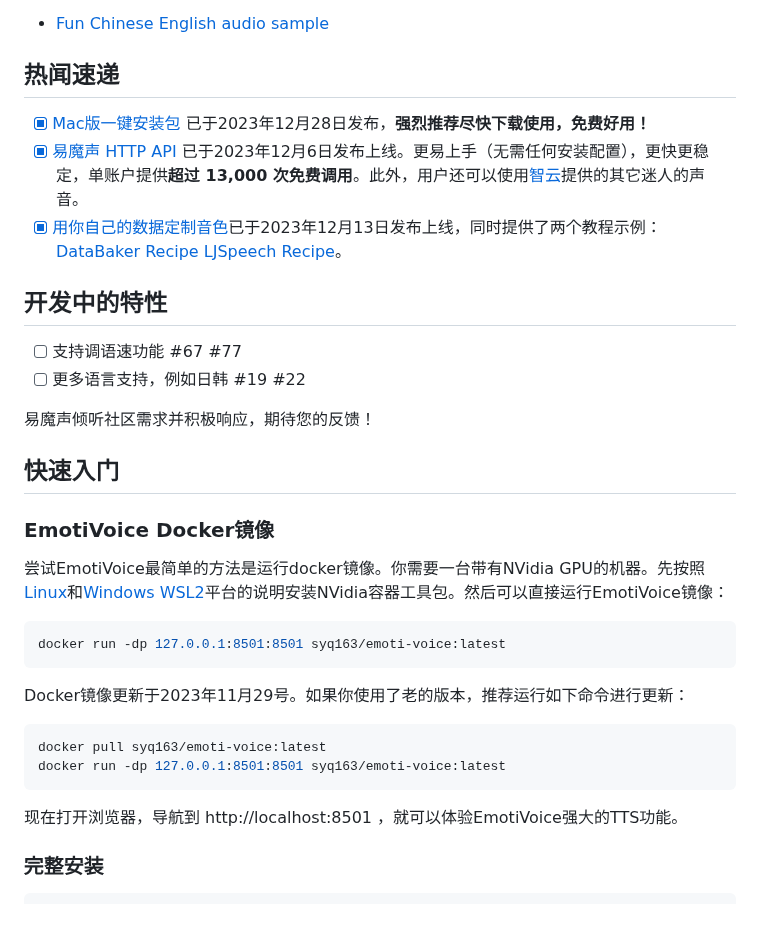
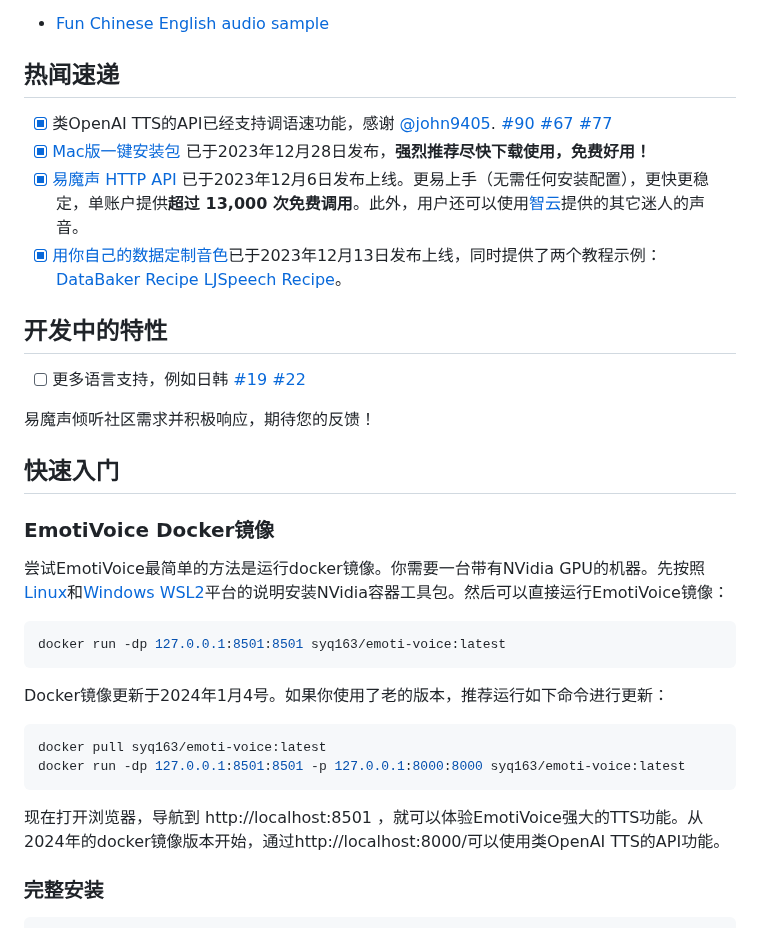
Before and after one commit to netease-youdao/EmotiVoice, a Markdown page: README.zh.md, the part around the change. Drawn GitHub-style.

````diff
--- a/README.zh.md
+++ b/README.zh.md
@@ -29,14 +29,14 @@ EmotiVoice提供一个易于使用的web界面，还有用于批量生成结果
 
 ## 热闻速递
 
+- [x] 类OpenAI TTS的API已经支持调语速功能，感谢 [@john9405](https://github.com/john9405). [#90](https://github.com/netease-youdao/EmotiVoice/pull/90) [#67](https://github.com/netease-youdao/EmotiVoice/issues/67) [#77](https://github.com/netease-youdao/EmotiVoice/issues/77)
 - [x] [Mac版一键安装包](https://github.com/netease-youdao/EmotiVoice/releases/download/v0.3/emotivoice-1.0.0-arm64.dmg) 已于2023年12月28日发布，**强烈推荐尽快下载使用，免费好用！**
 - [x] [易魔声 HTTP API](https://github.com/netease-youdao/EmotiVoice/wiki/HTTP-API) 已于2023年12月6日发布上线。更易上手（无需任何安装配置），更快更稳定，单账户提供**超过 13,000 次免费调用**。此外，用户还可以使用[智云](https://ai.youdao.com/)提供的其它迷人的声音。
 - [x] [用你自己的数据定制音色](https://github.com/netease-youdao/EmotiVoice/wiki/Voice-Cloning-with-your-personal-data)已于2023年12月13日发布上线，同时提供了两个教程示例：[DataBaker Recipe](https://github.com/netease-youdao/EmotiVoice/tree/main/data/DataBaker)  [LJSpeech Recipe](https://github.com/netease-youdao/EmotiVoice/tree/main/data/LJspeech)。
 
 ## 开发中的特性
 
-- [ ] 支持调语速功能 #67 #77
-- [ ] 更多语言支持，例如日韩 #19 #22
+- [ ] 更多语言支持，例如日韩 [#19](https://github.com/netease-youdao/EmotiVoice/issues/19) [#22](https://github.com/netease-youdao/EmotiVoice/issues/22)
 
 易魔声倾听社区需求并积极响应，期待您的反馈！
 
@@ -50,13 +50,13 @@ EmotiVoice提供一个易于使用的web界面，还有用于批量生成结果
 docker run -dp 127.0.0.1:8501:8501 syq163/emoti-voice:latest
 ```
 
-Docker镜像更新于2023年11月29号。如果你使用了老的版本，推荐运行如下命令进行更新：
+Docker镜像更新于2024年1月4号。如果你使用了老的版本，推荐运行如下命令进行更新：
 ```sh
 docker pull syq163/emoti-voice:latest
-docker run -dp 127.0.0.1:8501:8501 syq163/emoti-voice:latest
+docker run -dp 127.0.0.1:8501:8501 -p 127.0.0.1:8000:8000 syq163/emoti-voice:latest
 ```
 
-现在打开浏览器，导航到 http://localhost:8501 ，就可以体验EmotiVoice强大的TTS功能。
+现在打开浏览器，导航到 http://localhost:8501 ，就可以体验EmotiVoice强大的TTS功能。从2024年的docker镜像版本开始，通过http://localhost:8000/可以使用类OpenAI TTS的API功能。
 
 ### 完整安装
 
````
Also changed, not shown: README.md (+7 -4 lines).
